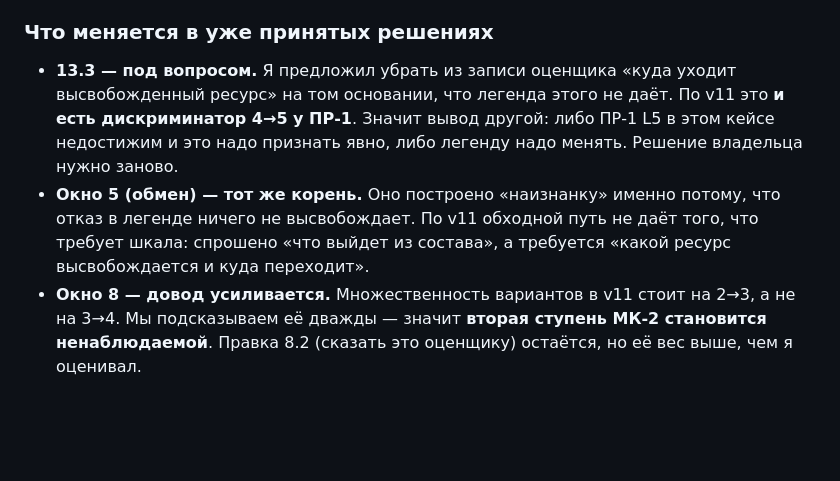
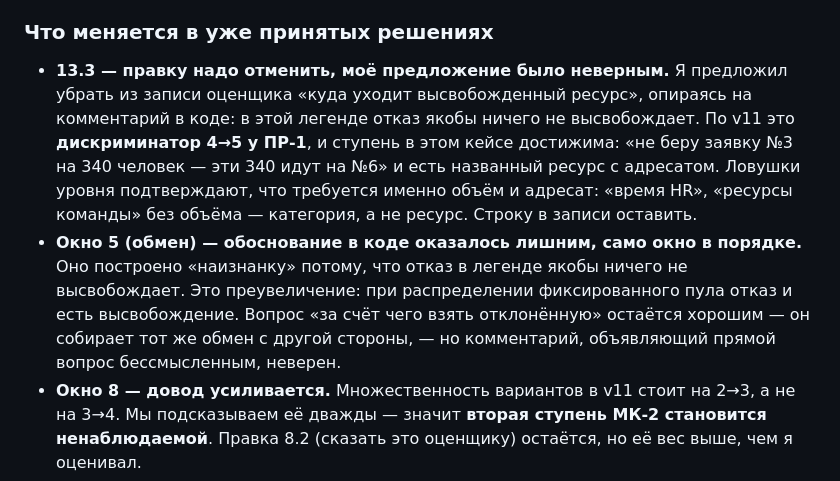
Before and after one commit to sedovnn/imperfect-iskra-platform, a Markdown page: ПРАВКИ-ПО-ОКНАМ.md, the part around the change. Drawn GitHub-style; blank space fills up the shorter version.

Commit message:
Сверка: 13.3 отменяется, ПР-1 L5 в этом кейсе достижим
Проверил уровень по v11 целиком. «Отказ от заявки на 340 человек — эти
340 идут на другую» и есть названный ресурс с адресатом; ловушки
уровня требуют объёма и адресата, а не отсутствия пула. Значит строку
«куда уходит высвобожденный ресурс» из записи оценщика убирать нельзя,
и моё предложение 13.3 неверно.

Комментарий в коде, объявляющий прямой вопрос про высвобождение
бессмысленным, — преувеличение: при распределении фиксированного пула
отказ и есть высвобождение. Само окно обмена в порядке.

Co-Authored-By: Claude Opus 5 <noreply@anthropic.com>
Claude-Session: https://claude.ai/code/session_013z1DtS9MKV4mn3CNhCxoin

```diff
--- a/ПРАВКИ-ПО-ОКНАМ.md
+++ b/ПРАВКИ-ПО-ОКНАМ.md
@@ -2043,14 +2043,18 @@ mk2_multiplicity_ui». То есть человек за экраном чита
 
 ### Что меняется в уже принятых решениях
 
-- **13.3 — под вопросом.** Я предложил убрать из записи оценщика «куда уходит
-  высвобожденный ресурс» на том основании, что легенда этого не даёт. По v11 это **и есть
-  дискриминатор 4→5 у ПР-1**. Значит вывод другой: либо ПР-1 L5 в этом кейсе недостижим и
-  это надо признать явно, либо легенду надо менять. Решение владельца нужно заново.
-- **Окно 5 (обмен) — тот же корень.** Оно построено «наизнанку» именно потому, что отказ в
-  легенде ничего не высвобождает. По v11 обходной путь не даёт того, что требует шкала:
-  спрошено «что выйдет из состава», а требуется «какой ресурс высвобождается и куда
-  переходит».
+- **13.3 — правку надо отменить, моё предложение было неверным.** Я предложил убрать из
+  записи оценщика «куда уходит высвобожденный ресурс», опираясь на комментарий в коде: в
+  этой легенде отказ якобы ничего не высвобождает. По v11 это **дискриминатор 4→5 у ПР-1**,
+  и ступень в этом кейсе достижима: «не беру заявку №3 на 340 человек — эти 340 идут на №6»
+  и есть названный ресурс с адресатом. Ловушки уровня подтверждают, что требуется именно
+  объём и адресат: «время HR», «ресурсы команды» без объёма — категория, а не ресурс.
+  Строку в записи оставить.
+- **Окно 5 (обмен) — обоснование в коде оказалось лишним, само окно в порядке.** Оно
+  построено «наизнанку» потому, что отказ в легенде якобы ничего не высвобождает. Это
+  преувеличение: при распределении фиксированного пула отказ и есть высвобождение. Вопрос
+  «за счёт чего взять отклонённую» остаётся хорошим — он собирает тот же обмен с другой
+  стороны, — но комментарий, объявляющий прямой вопрос бессмысленным, неверен.
 - **Окно 8 — довод усиливается.** Множественность вариантов в v11 стоит на 2→3, а не на
   3→4. Мы подсказываем её дважды — значит **вторая ступень МК-2 становится ненаблюдаемой**.
   Правка 8.2 (сказать это оценщику) остаётся, но её вес выше, чем я оценивал.
```
